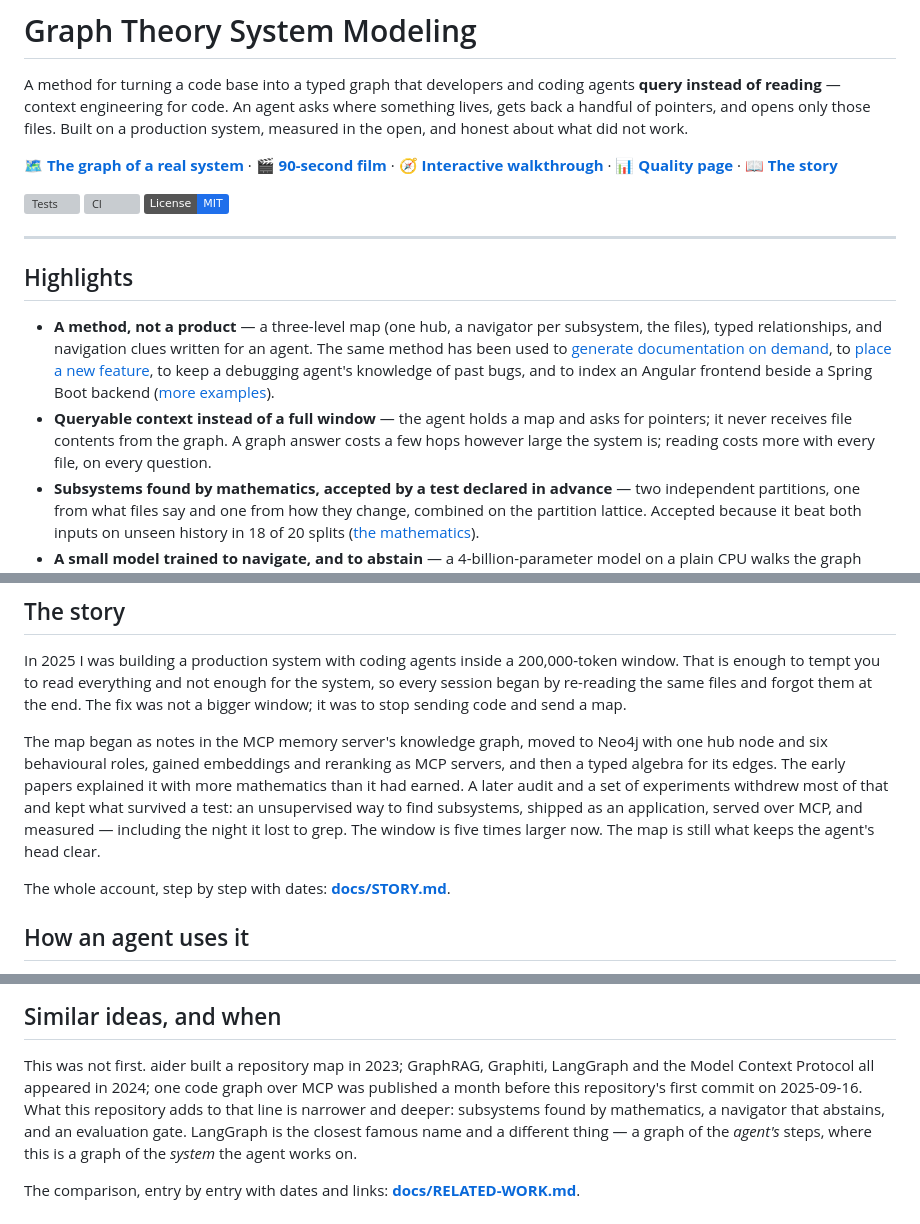
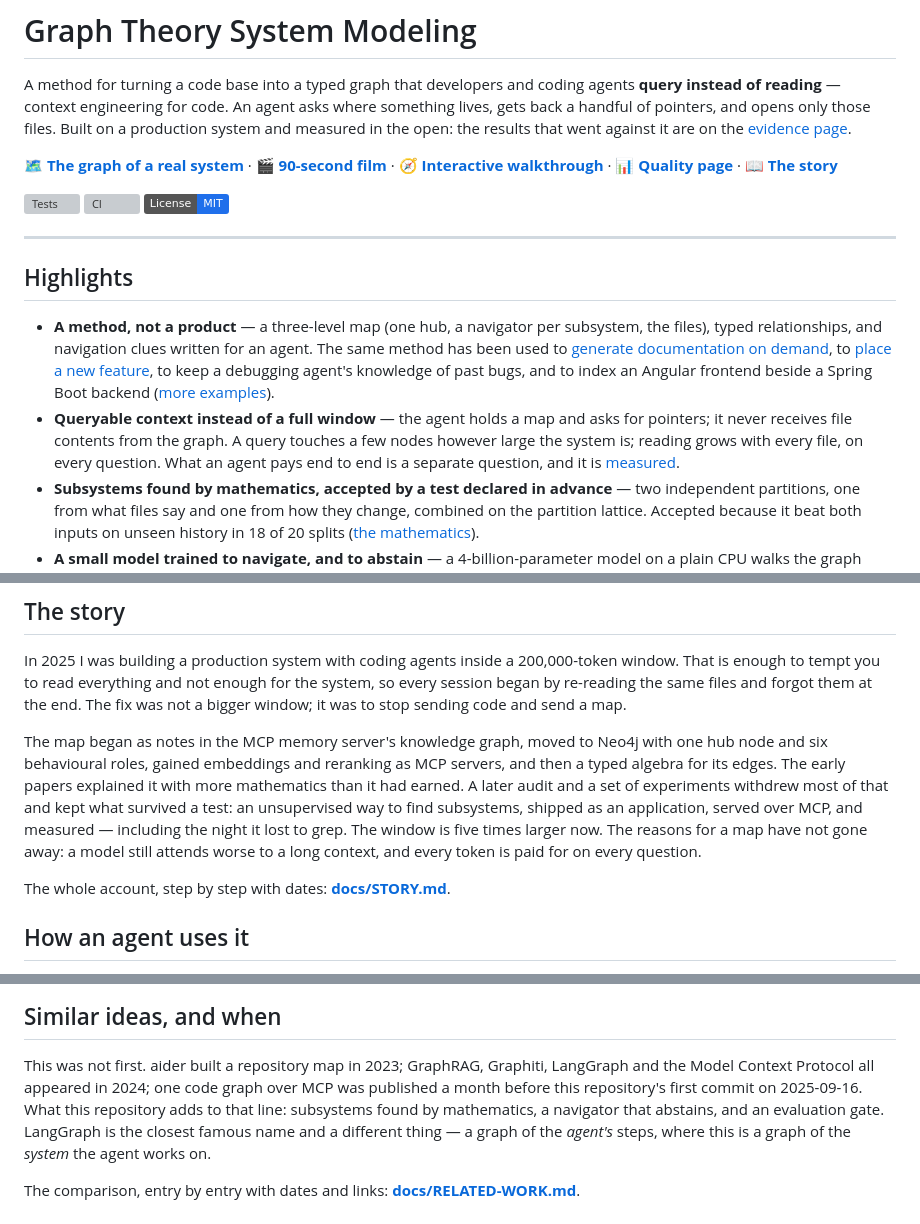
Before and after one commit to Check-It-Out-Dev/graph-theory-system-modeling, a Markdown page: Readme.md, 3 parts joined by grey strips. GitHub-like rendering; badges without logos; grey boxes are pictures that could not be loaded.

Commit message:
Four sentences in the README stop assessing themselves
The opening points at the evidence page instead of calling itself
honest; the cost of a query is separated from what an agent pays end to
end; the closing line of the story states the two reasons a map still
matters instead of a metaphor; "narrower and deeper" is replaced by the
three things that were added.

Co-Authored-By: Claude <noreply@anthropic.com>

```diff
--- a/Readme.md
+++ b/Readme.md
@@ -2,8 +2,8 @@
 
 A method for turning a code base into a typed graph that developers and coding agents **query
 instead of reading** — context engineering for code. An agent asks where something lives, gets back
-a handful of pointers, and opens only those files. Built on a production system, measured in the
-open, and honest about what did not work.
+a handful of pointers, and opens only those files. Built on a production system and measured in the
+open: the results that went against it are on the [evidence page](docs/EVIDENCE.md).
 
 [**🗺 The graph of a real system**](https://checkitout.app/technical-survey/engineering#graph-topology) ·
 [**🎬 90-second film**](https://checkitout.app/codemap) ·
@@ -26,8 +26,9 @@ open, and honest about what did not work.
   to keep a debugging agent's knowledge of past bugs, and to index an Angular frontend beside a
   Spring Boot backend ([more examples](#the-method-beyond-the-main-example)).
 - **Queryable context instead of a full window** — the agent holds a map and asks for pointers; it
-  never receives file contents from the graph. A graph answer costs a few hops however large the
-  system is; reading costs more with every file, on every question.
+  never receives file contents from the graph. A query touches a few nodes however large the system
+  is; reading grows with every file, on every question. What an agent pays end to end is a separate
+  question, and it is [measured](docs/EVIDENCE.md).
 - **Subsystems found by mathematics, accepted by a test declared in advance** — two independent
   partitions, one from what files say and one from how they change, combined on the partition
   lattice. Accepted because it beat both inputs on unseen history in 18 of 20 splits
@@ -54,7 +55,8 @@ and six behavioural roles, gained embeddings and reranking as MCP servers, and t
 for its edges. The early papers explained it with more mathematics than it had earned. A later audit
 and a set of experiments withdrew most of that and kept what survived a test: an unsupervised way to
 find subsystems, shipped as an application, served over MCP, and measured — including the night it
-lost to grep. The window is five times larger now. The map is still what keeps the agent's head clear.
+lost to grep. The window is five times larger now. The reasons for a map have not gone away: a
+model still attends worse to a long context, and every token is paid for on every question.
 
 The whole account, step by step with dates: **[docs/STORY.md](docs/STORY.md)**.
 
@@ -132,8 +134,8 @@ perfect, and the open questions are listed there too.
 
 This was not first. aider built a repository map in 2023; GraphRAG, Graphiti, LangGraph and the
 Model Context Protocol all appeared in 2024; one code graph over MCP was published a month before
-this repository's first commit on 2025-09-16. What this repository adds to that line is narrower and
-deeper: subsystems found by mathematics, a navigator that abstains, and an evaluation gate.
+this repository's first commit on 2025-09-16. What this repository adds to that line: subsystems
+found by mathematics, a navigator that abstains, and an evaluation gate.
 LangGraph is the closest famous name and a different thing — a graph of the *agent's* steps, where
 this is a graph of the *system* the agent works on.
 
```
Also changed, not shown: docs/RELATED-WORK.md (+2 -2 lines), docs/STORY.md (+1 -1 lines).
